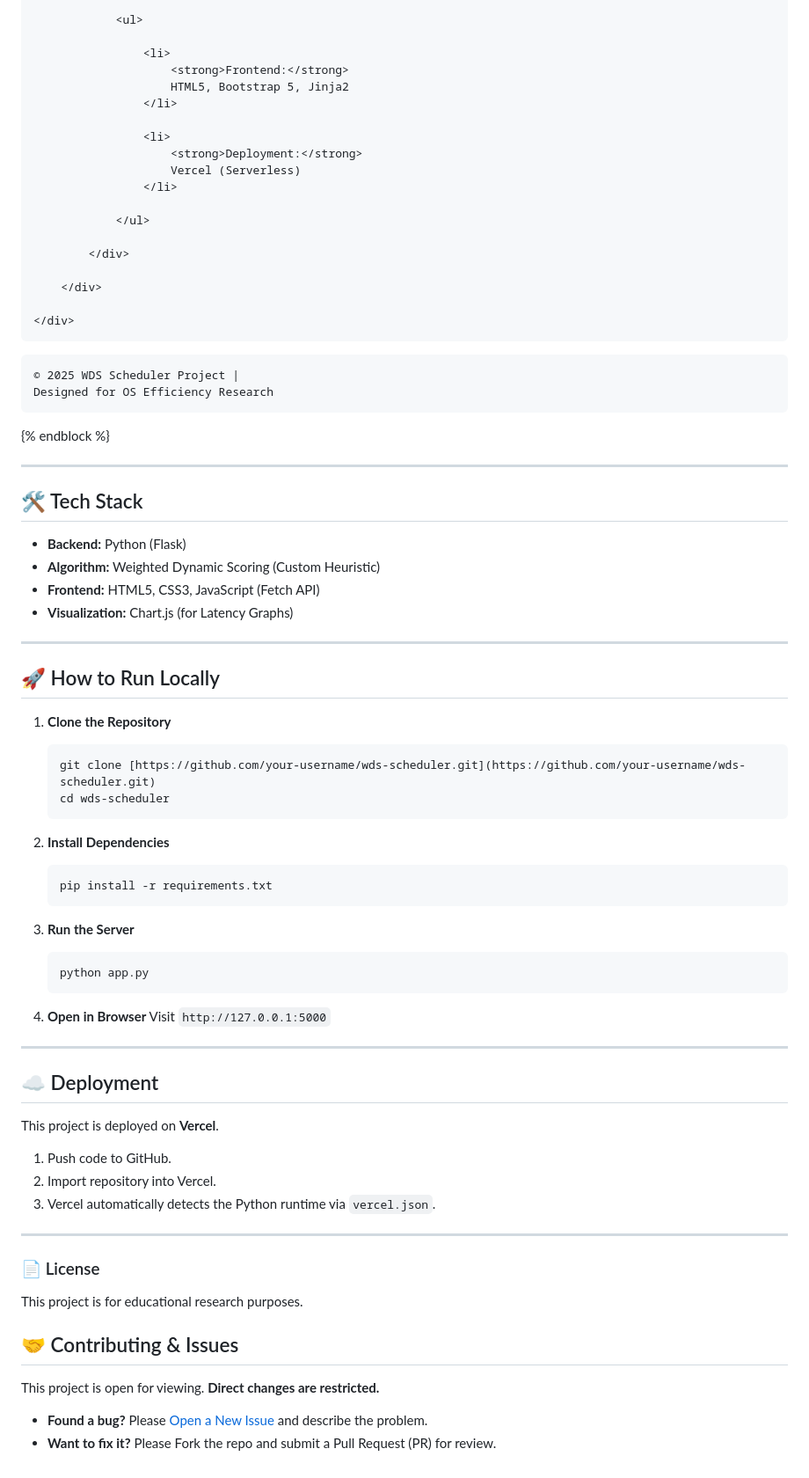
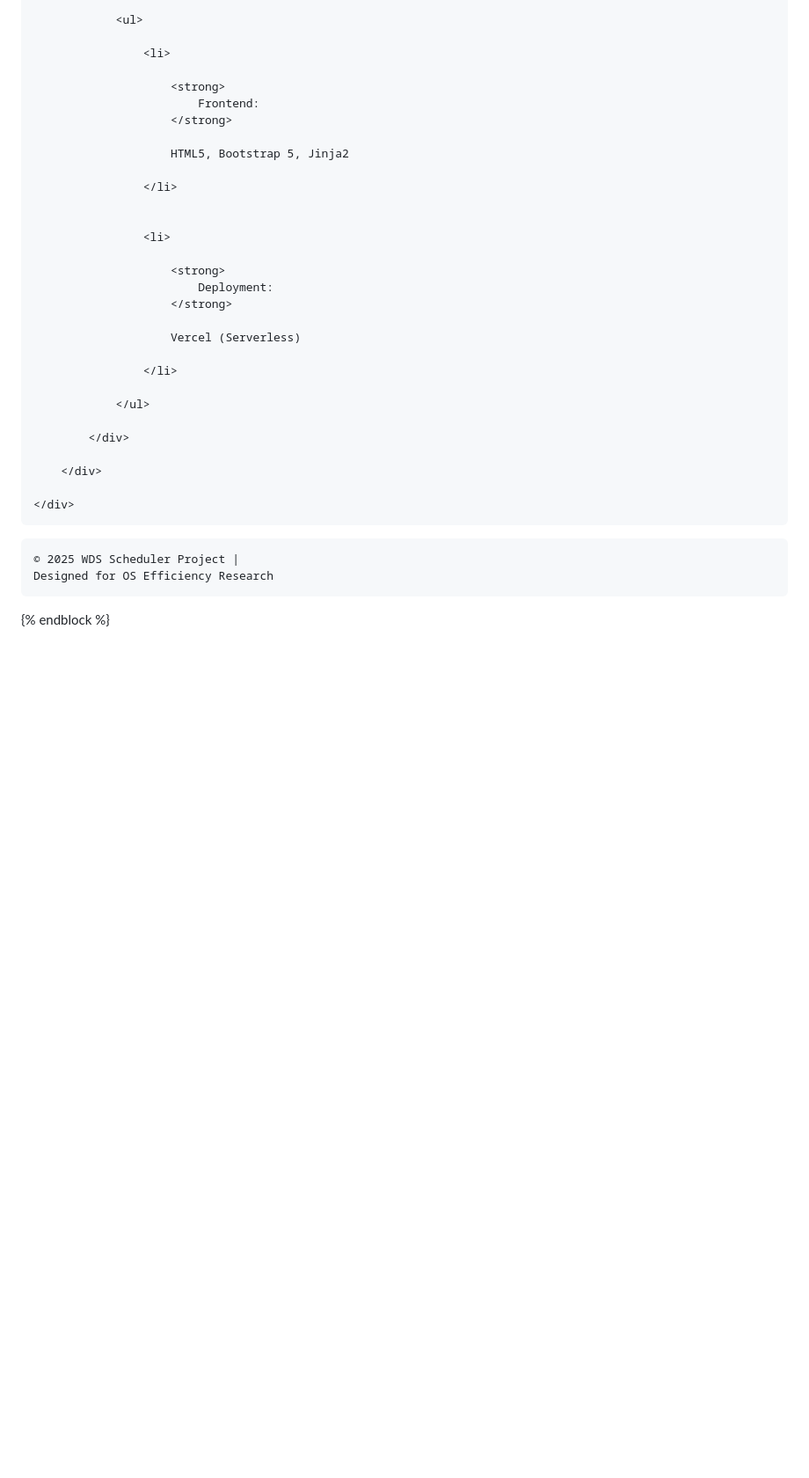
Before and after one commit to Parik-2006/OS-EL-3-SEM, a Markdown page: README.md, the part around one of its changes. Shown at 88% size. GitHub-like rendering; blank space fills up the shorter version.

Commit message:
Refactor README for improved clarity and organization
Updated README to enhance clarity and structure, including sections on project purpose, testing, and tech stack.

````diff
--- a/README.md
+++ b/README.md
@@ -612,13 +754,24 @@ This project simulates WDS performance in four specific industries:
                 <ul>
 
                     <li>
-                        <strong>Frontend:</strong>
+
+                        <strong>
+                            Frontend:
+                        </strong>
+
                         HTML5, Bootstrap 5, Jinja2
+
                     </li>
 
+
                     <li>
-                        <strong>Deployment:</strong>
+
+                        <strong>
+                            Deployment:
+                        </strong>
+
                         Vercel (Serverless)
+
                     </li>
 
                 </ul>
@@ -632,7 +785,10 @@ This project simulates WDS performance in four specific industries:
 </div>
 
 
-<!-- FOOTER -->
+
+<!-- =========================================================
+     FOOTER
+     ========================================================= -->
 
 <footer class="text-center text-secondary small py-4 mt-5 border-top border-secondary">
 
@@ -641,54 +797,5 @@ This project simulates WDS performance in four specific industries:
 
 </footer>
 
+
 {% endblock %}
-
----
-
-## 🛠️ Tech Stack
-* **Backend:** Python (Flask)
-* **Algorithm:** Weighted Dynamic Scoring (Custom Heuristic)
-* **Frontend:** HTML5, CSS3, JavaScript (Fetch API)
-* **Visualization:** Chart.js (for Latency Graphs)
-
----
-
-## 🚀 How to Run Locally
-
-1.  **Clone the Repository**
-    ```bash
-    git clone [https://github.com/your-username/wds-scheduler.git](https://github.com/your-username/wds-scheduler.git)
-    cd wds-scheduler
-    ```
-
-2.  **Install Dependencies**
-    ```bash
-    pip install -r requirements.txt
-    ```
-
-3.  **Run the Server**
-    ```bash
-    python app.py
-    ```
-
-4.  **Open in Browser**
-    Visit `http://127.0.0.1:5000`
-
----
-
-## ☁️ Deployment
-This project is deployed on **Vercel**.
-1.  Push code to GitHub.
-2.  Import repository into Vercel.
-3.  Vercel automatically detects the Python runtime via `vercel.json`.
-
----
-
-### 📄 License
-This project is for educational research purposes.
-
-## 🤝 Contributing & Issues
-This project is open for viewing. **Direct changes are restricted.**
-
-* **Found a bug?** Please [Open a New Issue](https://github.com/YOUR-USERNAME/os-el2025/issues/new) and describe the problem.
-* **Want to fix it?** Please Fork the repo and submit a Pull Request (PR) for review.
````
Also changed, not shown: other parts of README.md (+199 -57 lines).
